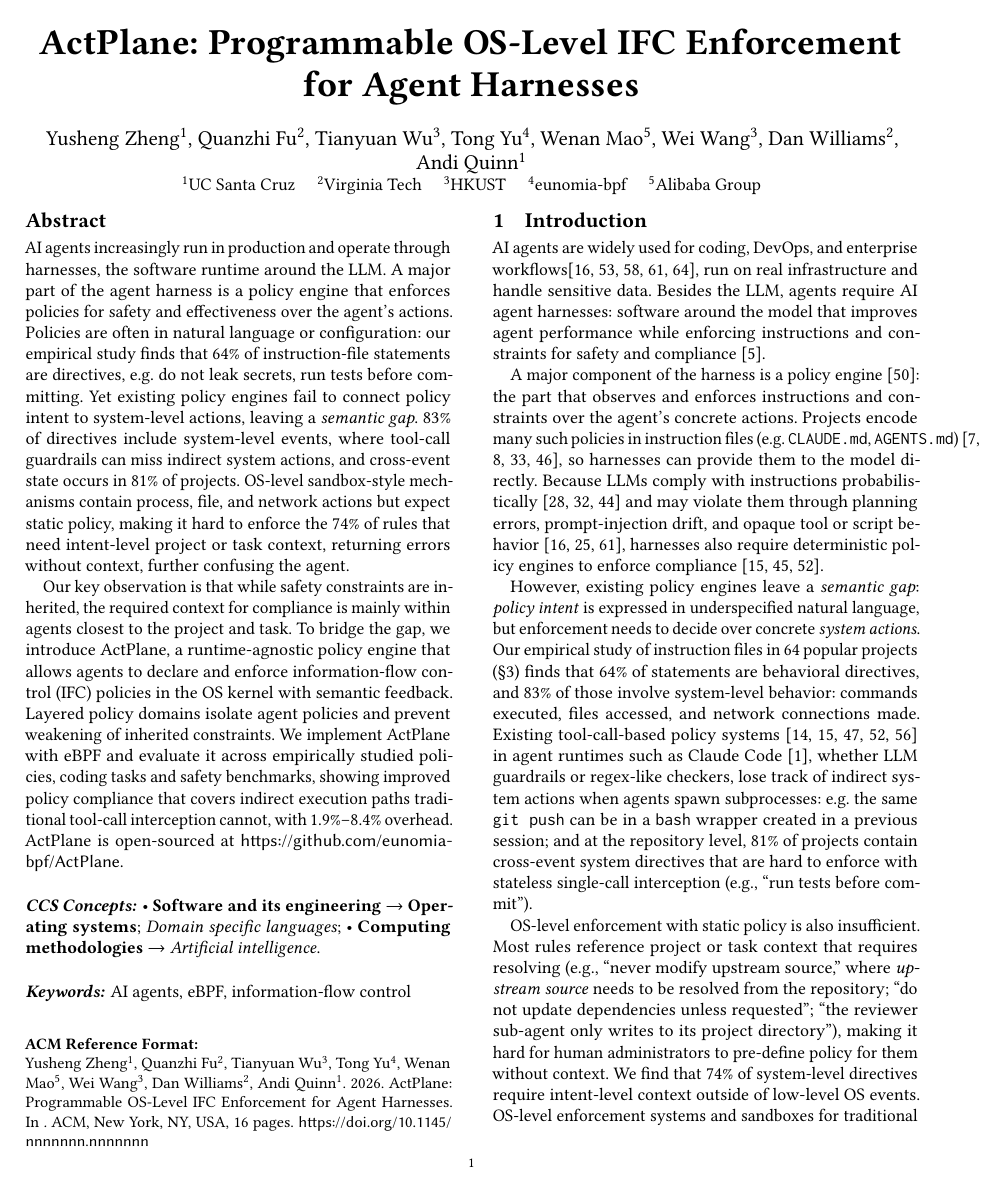
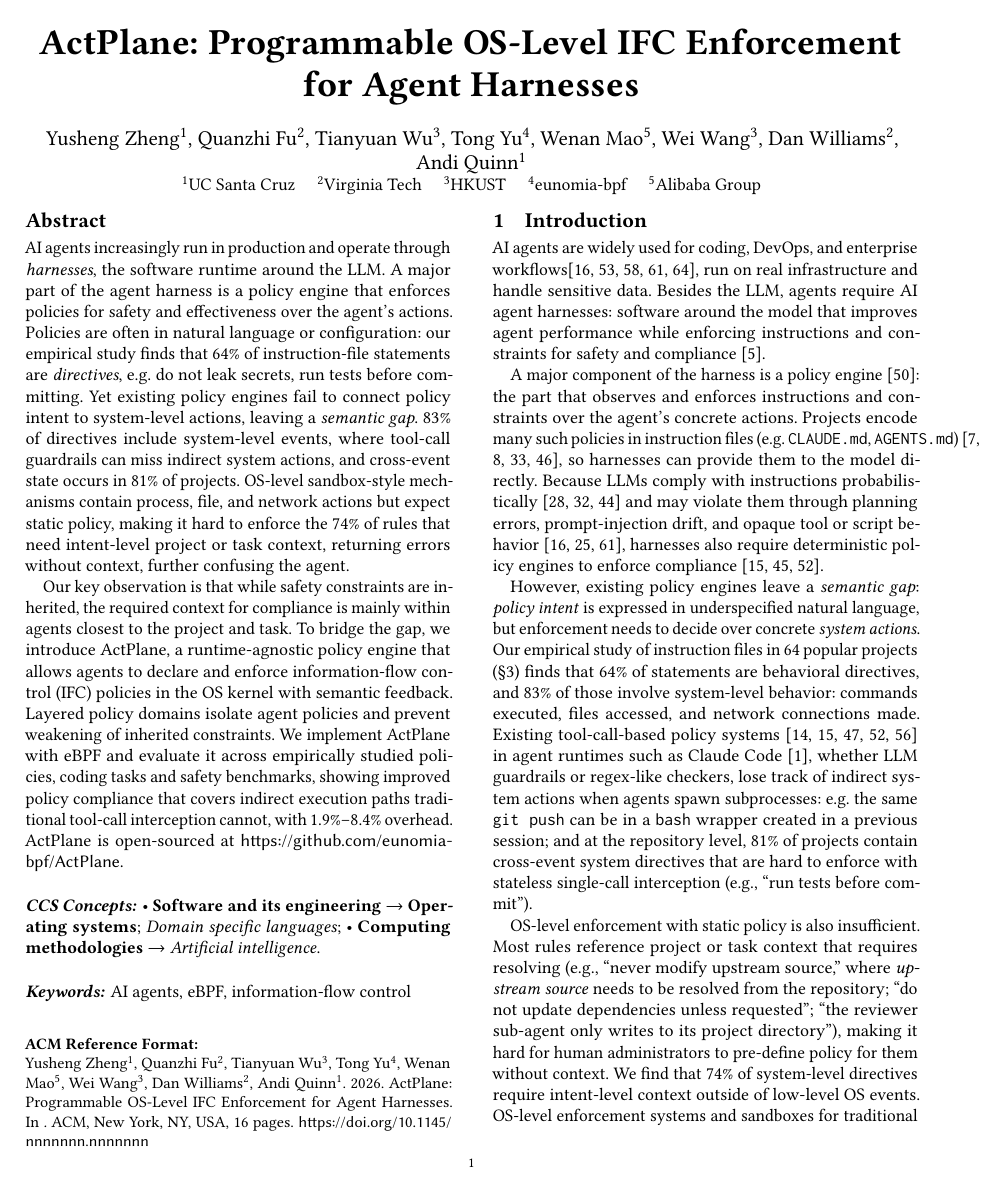
Before and after one commit to yunwei37/actplane-atc, a LaTeX paper (main.tex): page 1 of 16. Compiled offline with pdfLaTeX.

Commit message:
Updates from Overleaf

```diff
--- a/main.tex
+++ b/main.tex
@@ -33,7 +33,7 @@
 
 \begin{abstract}
 AI agents increasingly run in production
-and operate through harnesses,
+and operate through \emph{harnesses},
 the software runtime around the LLM.
 A major part of the agent harness
 is a policy engine that
@@ -43,7 +43,7 @@ over the agent's actions.
 Policies are often in natural
 language or configuration:
 our empirical study finds that 64\% of
-instruction-file statements are directives, e.g. do not leak secrets,
+instruction-file statements are \emph{directives}, e.g. do not leak secrets,
 run tests before committing.
 Yet existing policy engines fail to connect
 policy intent to system-level actions,
```
